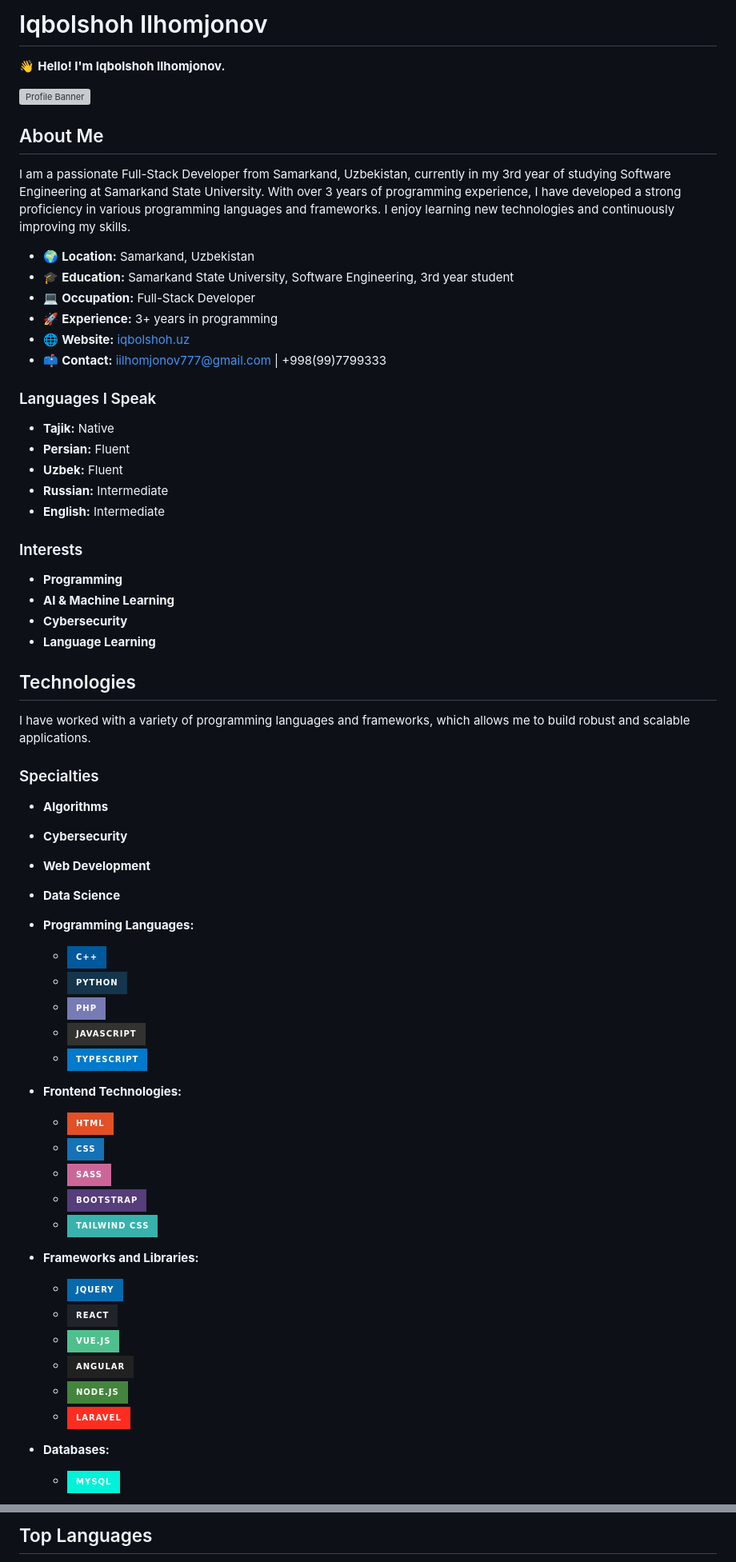
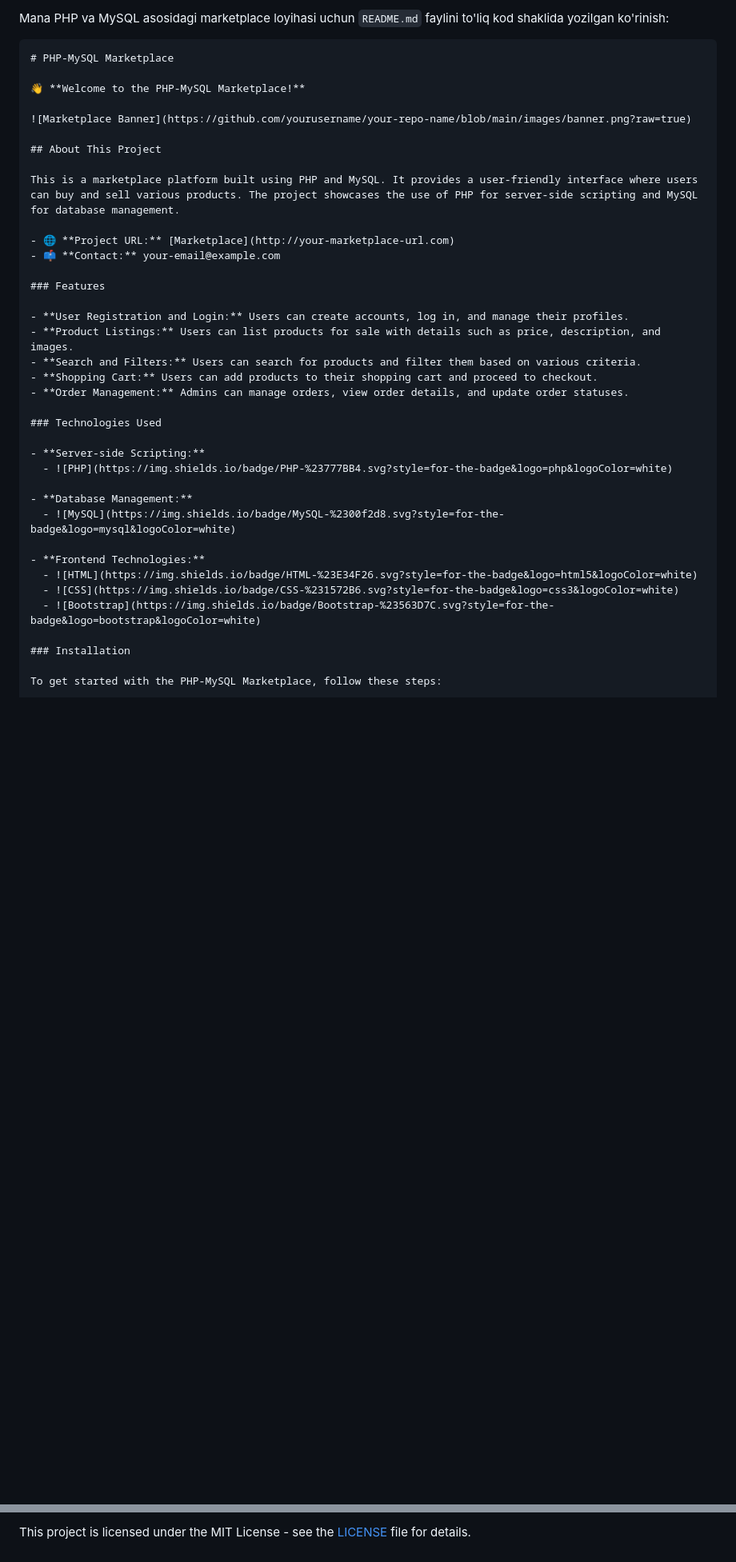
Before and after one commit to Iqbolshoh/php-mysql-marketplace, a Markdown page: README.md, 2 parts joined by grey strips. Shown at 80% size. GitHub-like rendering; badges without logos; blank space fills up the shorter version; grey boxes are pictures that could not be loaded.

````diff
--- a/README.md
+++ b/README.md
@@ -1,65 +1,41 @@
-# Iqbolshoh Ilhomjonov
+Mana PHP va MySQL asosidagi marketplace loyihasi uchun `README.md` faylini to'liq kod shaklida yozilgan ko'rinish:
 
-👋 **Hello! I'm Iqbolshoh Ilhomjonov.**
+```markdown
+# PHP-MySQL Marketplace
 
-![Profile Banner](https://github.com/Iqbolshoh/Iqbolshoh/blob/main/images/banner.png?raw=true)
+👋 **Welcome to the PHP-MySQL Marketplace!**
 
-## About Me
+![Marketplace Banner](https://github.com/yourusername/your-repo-name/blob/main/images/banner.png?raw=true)
 
-I am a passionate Full-Stack Developer from Samarkand, Uzbekistan, currently in my 3rd year of studying Software Engineering at Samarkand State University. With over 3 years of programming experience, I have developed a strong proficiency in various programming languages and frameworks. I enjoy learning new technologies and continuously improving my skills.
+## About This Project
 
-- 🌍 **Location:** Samarkand, Uzbekistan
-- 🎓 **Education:** Samarkand State University, Software Engineering, 3rd year student
-- 💻 **Occupation:** Full-Stack Developer
-- 🚀 **Experience:** 3+ years in programming
-- 🌐 **Website:** [iqbolshoh.uz](https://iqbolshoh.uz)
-- 📫 **Contact:** iilhomjonov777@gmail.com | +998(99)7799333
+This is a marketplace platform built using PHP and MySQL. It provides a user-friendly interface where users can buy and sell various products. The project showcases the use of PHP for server-side scripting and MySQL for database management.
 
-### Languages I Speak
-- **Tajik:** Native
-- **Persian:** Fluent
-- **Uzbek:** Fluent
-- **Russian:** Intermediate
-- **English:** Intermediate
+- 🌐 **Project URL:** [Marketplace](http://your-marketplace-url.com)
+- 📫 **Contact:** your-email@example.com
 
-### Interests
-- **Programming**
-- **AI & Machine Learning**
-- **Cybersecurity**
-- **Language Learning**
+### Features
 
-## Technologies
+- **User Registration and Login:** Users can create accounts, log in, and manage their profiles.
+- **Product Listings:** Users can list products for sale with details such as price, description, and images.
+- **Search and Filters:** Users can search for products and filter them based on various criteria.
+- **Shopping Cart:** Users can add products to their shopping cart and proceed to checkout.
+- **Order Management:** Admins can manage orders, view order details, and update order statuses.
 
-I have worked with a variety of programming languages and frameworks, which allows me to build robust and scalable applications.
+### Technologies Used
 
-### Specialties
-- **Algorithms**
-- **Cybersecurity**
-- **Web Development**
-- **Data Science**
+- **Server-side Scripting:**
+  - ![PHP](https://img.shields.io/badge/PHP-%23777BB4.svg?style=for-the-badge&logo=php&logoColor=white)
 
-- **Programming Languages:**
-  - ![C++](https://img.shields.io/badge/C++-%2300599C.svg?style=for-the-badge&logo=c%2B%2B&logoColor=white)
-  - ![Python](https://img.shields.io/badge/Python-%2314354C.svg?style=for-the-badge&logo=python&logoColor=white)
-  - ![PHP](https://img.shields.io/badge/PHP-%23777BB4.svg?style=for-the-badge&logo=php&logoColor=white)
-  - ![JavaScript](https://img.shields.io/badge/JavaScript-%23323330.svg?style=for-the-badge&logo=javascript&logoColor=%23F7DF1E)
-  - ![TypeScript](https://img.shields.io/badge/TypeScript-%23007ACC.svg?style=for-the-badge&logo=typescript&logoColor=white)
+- **Database Management:**
+  - ![MySQL](https://img.shields.io/badge/MySQL-%2300f2d8.svg?style=for-the-badge&logo=mysql&logoColor=white)
 
 - **Frontend Technologies:**
   - ![HTML](https://img.shields.io/badge/HTML-%23E34F26.svg?style=for-the-badge&logo=html5&logoColor=white)
   - ![CSS](https://img.shields.io/badge/CSS-%231572B6.svg?style=for-the-badge&logo=css3&logoColor=white)
-  - ![Sass](https://img.shields.io/badge/Sass-%23CC6699.svg?style=for-the-badge&logo=sass&logoColor=white)
   - ![Bootstrap](https://img.shields.io/badge/Bootstrap-%23563D7C.svg?style=for-the-badge&logo=bootstrap&logoColor=white)
-  - ![Tailwind CSS](https://img.shields.io/badge/Tailwind_CSS-%2338B2AC.svg?style=for-the-badge&logo=tailwind-css&logoColor=white)
 
-- **Frameworks and Libraries:**
-  - ![jQuery](https://img.shields.io/badge/jQuery-%230769AD.svg?style=for-the-badge&logo=jquery&logoColor=white)
-  - ![React](https://img.shields.io/badge/React-%2320232A.svg?style=for-the-badge&logo=react&logoColor=%2361DAFB)
-  - ![Vue.js](https://img.shields.io/badge/Vue.js-%234FC08D.svg?style=for-the-badge&logo=vue.js&logoColor=white)
-  - ![Angular](https://img.shields.io/badge/Angular-%23212121.svg?style=for-the-badge&logo=angular&logoColor=white)
-  - ![Node.js](https://img.shields.io/badge/Node.js-%2343853D.svg?style=for-the-badge&logo=node.js&logoColor=white)
-  - ![Laravel](https://img.shields.io/badge/Laravel-%23FF2D20.svg?style=for-the-badge&logo=laravel&logoColor=white)
+### Installation
 
-- **Databases:**
-  - ![MySQL](https://img.shields.io/badge/MySQL-%2300f2d8.svg?style=for-the-badge&logo=mysql&logoColor=white)
+To get started with the PHP-MySQL Marketplace, follow these steps:
 
@@ -95,3 +90,3 @@ Developed and enhanced numerous personal and business websites.
 
-## Top Languages
+This project is licensed under the MIT License - see the [LICENSE](https://github.com/yourusername/your-repo-name/blob/main/LICENSE) file for details.
 
````
Also changed, not shown: other parts of README.md (+48 -53 lines).
